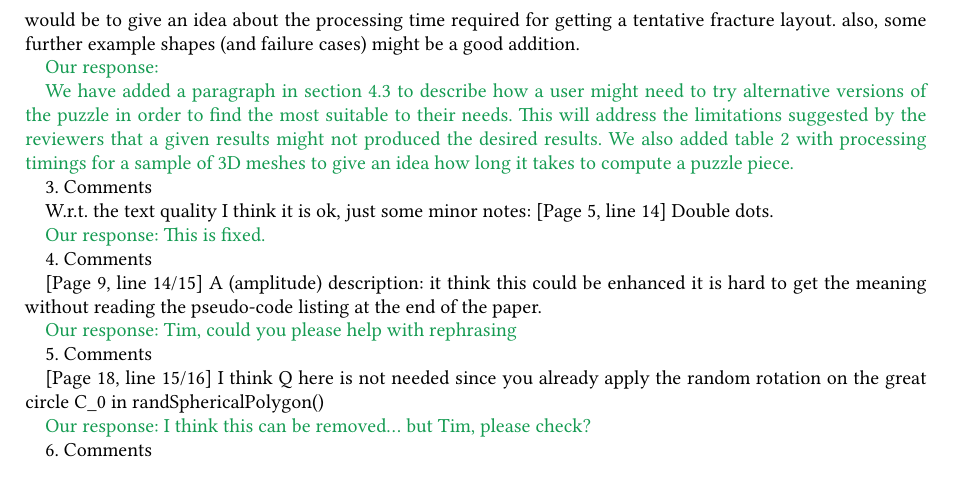
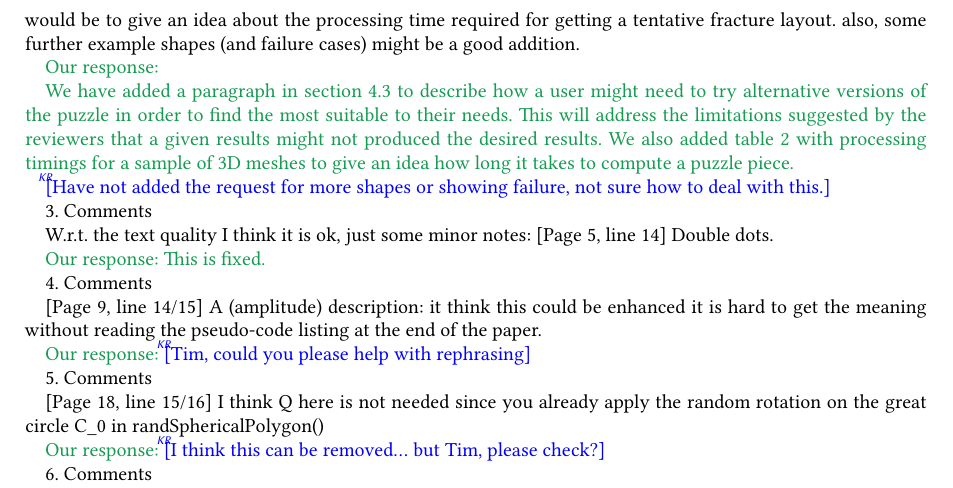
Before and after one commit to karina-rodriguez/2020.jocch.placebasednarratives, a LaTeX paper (jocchPuzzlePaper.tex): part of page 2 of 23, cut so that both start at the same text. Compiled offline with XeLaTeX.

Commit message:
initial changes for revision with some extra comments

```diff
--- a/jocchPuzzlePaper.tex
+++ b/jocchPuzzlePaper.tex
@@ -253,6 +253,8 @@ Our response:
 
 We have added a paragraph in section 4.3 to describe how a user might need to try alternative versions of the puzzle in order to find the most suitable to their needs. This will address the limitations suggested by the reviewers that a given results might not produced the desired results. We also added table 2 with processing timings for a sample of 3D meshes to give an idea how long it takes to compute a puzzle piece.
 
+\KR{Have not added the request for more shapes or showing failure, not sure how to deal with this.}
+
 \greenEnd
 
 
@@ -275,7 +277,7 @@ Our response: This is fixed.
 
 \greenBegin
 
-Our response: Tim, could you please help with rephrasing
+Our response: \KR{Tim, could you please help with rephrasing}
 
 \greenEnd
 
```
Also changed, not shown: jocchPuzzlePaper.tex (2 more changed lines).
